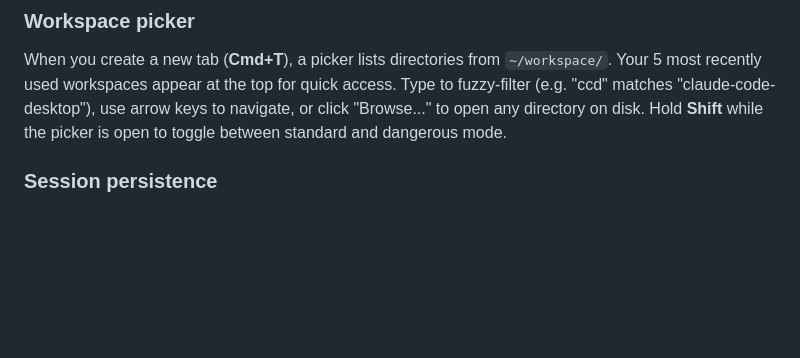
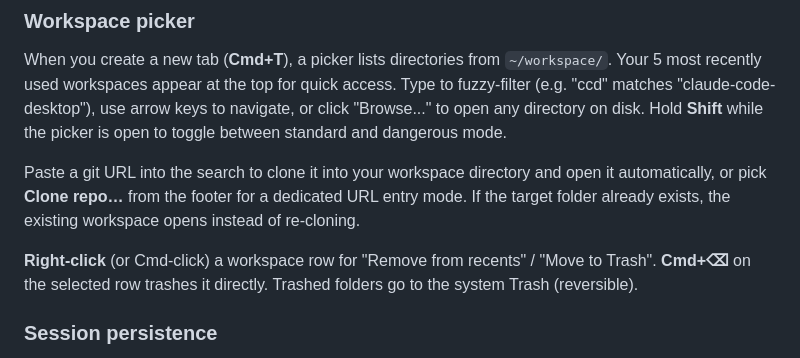
Before and after one commit to joemsak/claude-code-desktop, a Markdown page: README.md, the part around the change. Drawn GitHub-style; blank space fills up the shorter version.

```diff
--- a/README.md
+++ b/README.md
@@ -15,6 +15,10 @@ On startup (with no open tabs), a welcome screen shows your recent workspaces fo
 ### Workspace picker
 
 When you create a new tab (**Cmd+T**), a picker lists directories from `~/workspace/`. Your 5 most recently used workspaces appear at the top for quick access. Type to fuzzy-filter (e.g. "ccd" matches "claude-code-desktop"), use arrow keys to navigate, or click "Browse..." to open any directory on disk. Hold **Shift** while the picker is open to toggle between standard and dangerous mode.
+
+Paste a git URL into the search to clone it into your workspace directory and open it automatically, or pick **Clone repo…** from the footer for a dedicated URL entry mode. If the target folder already exists, the existing workspace opens instead of re-cloning.
+
+**Right-click** (or Cmd-click) a workspace row for "Remove from recents" / "Move to Trash". **Cmd+⌫** on the selected row trashes it directly. Trashed folders go to the system Trash (reversible).
 
 ### Session persistence
 
```
Also changed, not shown: CHANGELOG.md (+7 -1 lines).
